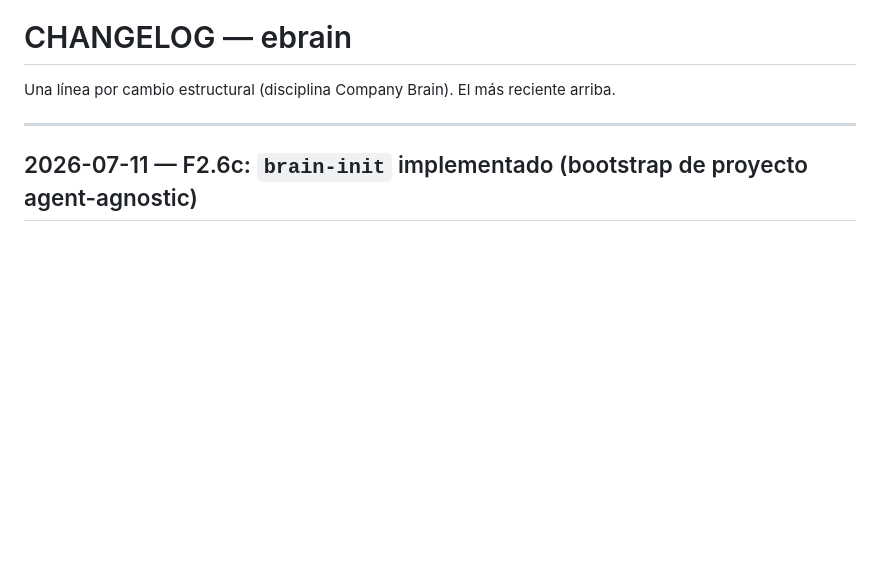
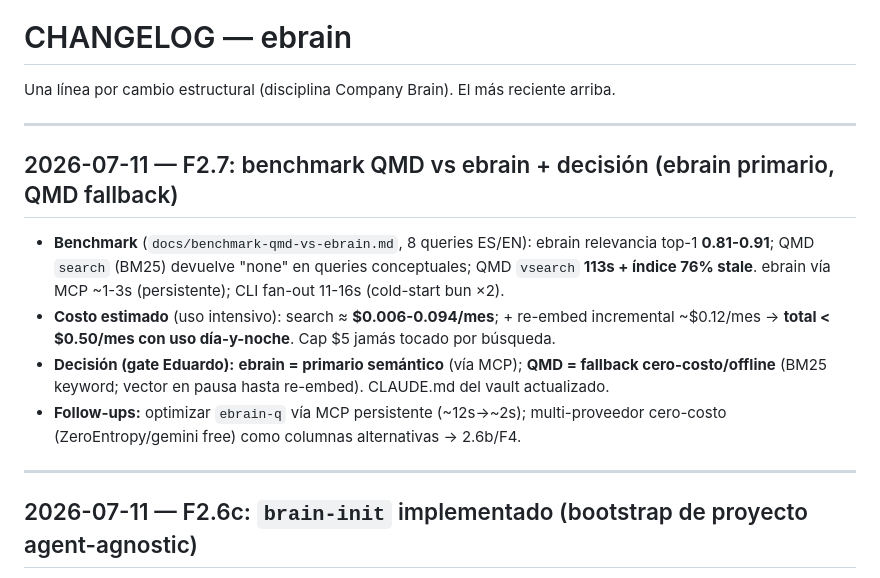
Before and after one commit to aedneth/ebrain, a Markdown page: CHANGELOG.md, the part around the change. Drawn GitHub-style; blank space fills up the shorter version.

```diff
--- a/CHANGELOG.md
+++ b/CHANGELOG.md
@@ -1,6 +1,15 @@
 # CHANGELOG — ebrain
 
 Una línea por cambio estructural (disciplina Company Brain). El más reciente arriba.
+
+---
+
+## 2026-07-11 — F2.7: benchmark QMD vs ebrain + decisión (ebrain primario, QMD fallback)
+
+- **Benchmark** (`docs/benchmark-qmd-vs-ebrain.md`, 8 queries ES/EN): ebrain relevancia top-1 **0.81-0.91**; QMD `search` (BM25) devuelve "none" en queries conceptuales; QMD `vsearch` **113s + índice 76% stale**. ebrain vía MCP ~1-3s (persistente); CLI fan-out 11-16s (cold-start bun ×2).
+- **Costo estimado** (uso intensivo): search ≈ **$0.006-0.094/mes**; + re-embed incremental ~$0.12/mes → **total < $0.50/mes con uso día-y-noche**. Cap $5 jamás tocado por búsqueda.
+- **Decisión (gate Eduardo):** **ebrain = primario semántico** (vía MCP); **QMD = fallback cero-costo/offline** (BM25 keyword; vector en pausa hasta re-embed). CLAUDE.md del vault actualizado.
+- **Follow-ups:** optimizar `ebrain-q` vía MCP persistente (~12s→~2s); multi-proveedor cero-costo (ZeroEntropy/gemini free) como columnas alternativas → 2.6b/F4.
 
 ---
 
```
Also changed, not shown: docs/SPRINT.md (+1 -1 lines), docs/benchmark-qmd-vs-ebrain.md (added, +59 -0 lines).
